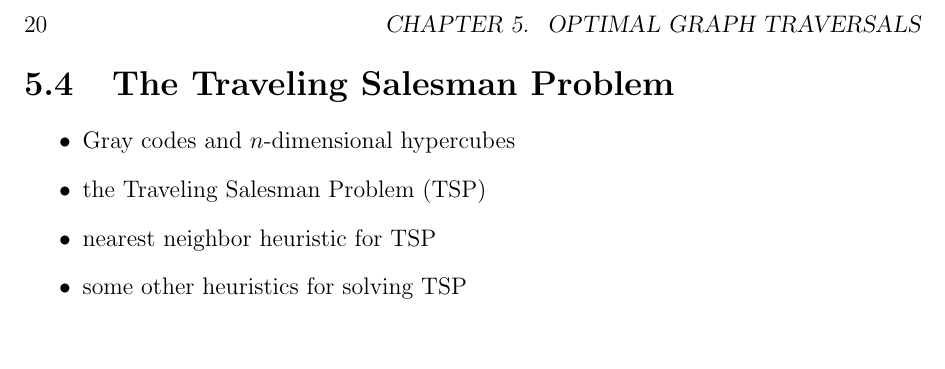
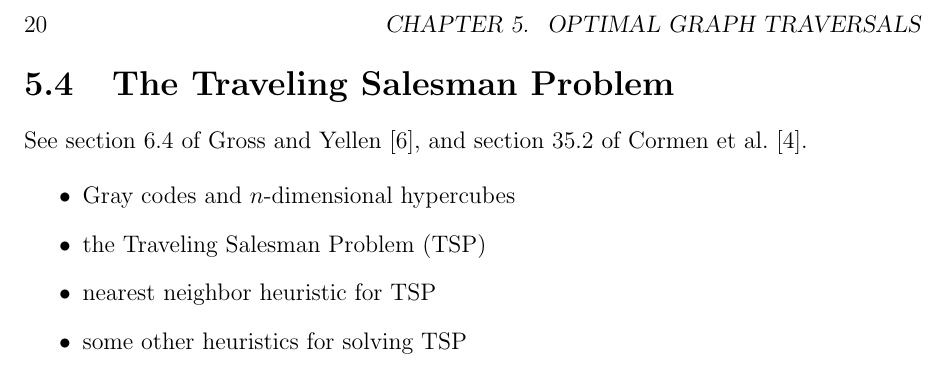
Before and after one commit to IMCG/graph-theory-algorithms-book, a LaTeX thesis (book.tex, which reads tex/optimal-traversals.tex): part of page 28 of 37, cut so that both start at the same text. Compiled offline with LaTeX, dvips and Ghostscript.

Commit message:
optimal graph traversals: references for chapter

```diff
--- a/tex/optimal-traversals.tex
+++ b/tex/optimal-traversals.tex
@@ -66,6 +68,9 @@ $\deg(v) \geq n / 2$ for all $v \in V(G)$, then $G$ is hamiltonian.
 
 \section{The Traveling Salesman Problem}
 
+See section~6.4 of Gross and Yellen~\cite{GrossYellen1999}, and
+section~35.2 of Cormen~et~al.~\cite{CormenEtAl2001}.
+
 \begin{itemize}
 \item Gray codes and $n$-dimensional hypercubes
 
```
Also changed, not shown: tex/optimal-traversals.tex (2 more changed lines).
